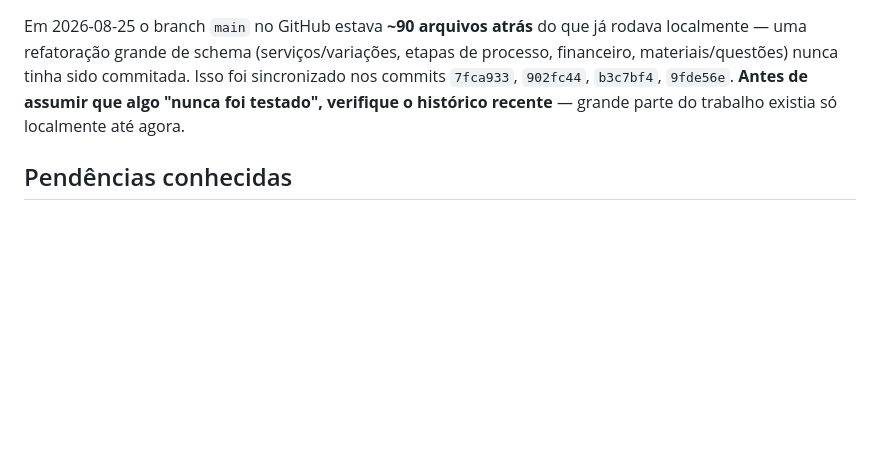
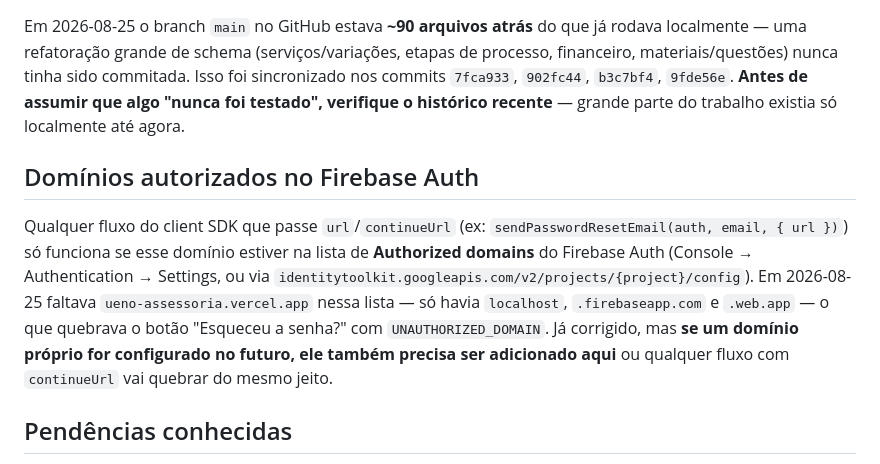
Before and after one commit to hayamadigital/uenoassessoria, a Markdown page: HANDOFF.md, the part around the change. Rendered like a GitHub page; blank space fills up the shorter version.

```diff
--- a/HANDOFF.md
+++ b/HANDOFF.md
@@ -22,6 +22,10 @@ Documento de contexto para quem pegar o projeto a partir daqui. Última atualiza
 
 Em 2026-08-25 o branch `main` no GitHub estava **~90 arquivos atrás** do que já rodava localmente — uma refatoração grande de schema (serviços/variações, etapas de processo, financeiro, materiais/questões) nunca tinha sido commitada. Isso foi sincronizado nos commits `7fca933`, `902fc44`, `b3c7bf4`, `9fde56e`. **Antes de assumir que algo "nunca foi testado", verifique o histórico recente** — grande parte do trabalho existia só localmente até agora.
 
+## Domínios autorizados no Firebase Auth
+
+Qualquer fluxo do client SDK que passe `url`/`continueUrl` (ex: `sendPasswordResetEmail(auth, email, { url })`) só funciona se esse domínio estiver na lista de **Authorized domains** do Firebase Auth (Console → Authentication → Settings, ou via `identitytoolkit.googleapis.com/v2/projects/{project}/config`). Em 2026-08-25 faltava `ueno-assessoria.vercel.app` nessa lista — só havia `localhost`, `.firebaseapp.com` e `.web.app` — o que quebrava o botão "Esqueceu a senha?" com `UNAUTHORIZED_DOMAIN`. Já corrigido, mas **se um domínio próprio for configurado no futuro, ele também precisa ser adicionado aqui** ou qualquer fluxo com `continueUrl` vai quebrar do mesmo jeito.
+
 ## Pendências conhecidas
 
 - **Fluxo de convite/reset de senha para clientes não é automático**: `createCliente` e `inviteUser` (Cloud Functions em `functions/src/index.ts`) geram um `reset_link` via `admin.auth().generatePasswordResetLink()`, mas isso só gera a URL — **não envia e-mail nem WhatsApp**. O admin precisa copiar/colar manualmente o link mostrado na tela (`UsuariosTab.tsx`) ou o que abre automaticamente ao criar um cliente (`NovoClientePage.tsx`). O campo `whatsapp_url`, que o frontend espera para abrir o WhatsApp automaticamente, **nunca é retornado por nenhuma function** — é código morto.
```
Also changed, not shown: CHANGELOG.md (+4 -0 lines).
